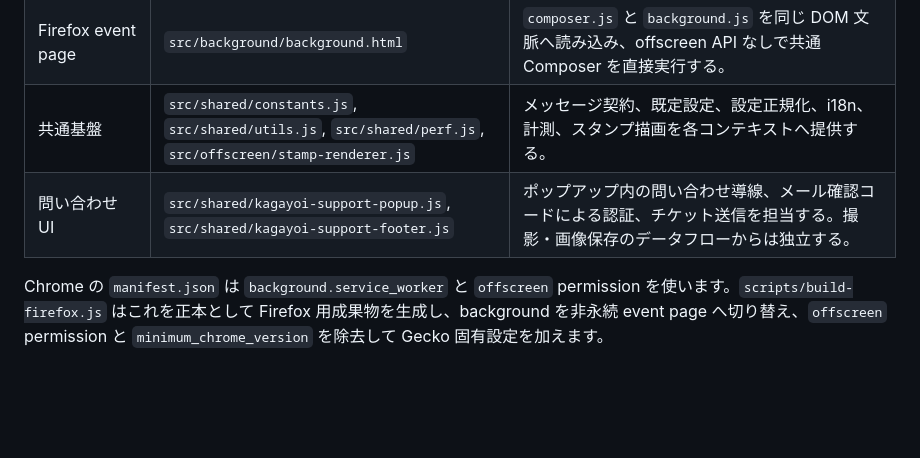
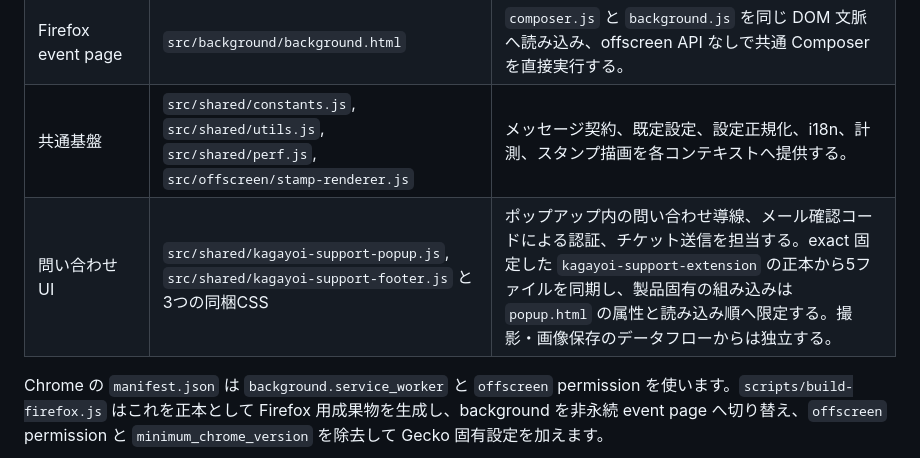
Before and after one commit to 1llum1n4t1s/EvidenceShot, a Markdown page: DESIGN.md, the part around the change. Drawn GitHub-style; blank space fills up the shorter version.

```diff
--- a/DESIGN.md
+++ b/DESIGN.md
@@ -19,7 +19,7 @@ EvidenceShot は、利用者が明示的に開始したときだけ現在のタ
 | Chrome offscreen | `src/offscreen/offscreen.html`, `src/offscreen/offscreen.js` | DOM を持たない Service Worker に代わって Composer を実行する。`offscreen.js` は background メッセージと共通 Composer API の薄いアダプタに留める。 |
 | Firefox event page | `src/background/background.html` | `composer.js` と `background.js` を同じ DOM 文脈へ読み込み、offscreen API なしで共通 Composer を直接実行する。 |
 | 共通基盤 | `src/shared/constants.js`, `src/shared/utils.js`, `src/shared/perf.js`, `src/offscreen/stamp-renderer.js` | メッセージ契約、既定設定、設定正規化、i18n、計測、スタンプ描画を各コンテキストへ提供する。 |
-| 問い合わせ UI | `src/shared/kagayoi-support-popup.js`, `src/shared/kagayoi-support-footer.js` | ポップアップ内の問い合わせ導線、メール確認コードによる認証、チケット送信を担当する。撮影・画像保存のデータフローからは独立する。 |
+| 問い合わせ UI | `src/shared/kagayoi-support-popup.js`, `src/shared/kagayoi-support-footer.js` と3つの同梱CSS | ポップアップ内の問い合わせ導線、メール確認コードによる認証、チケット送信を担当する。exact 固定した `kagayoi-support-extension` の正本から5ファイルを同期し、製品固有の組み込みは `popup.html` の属性と読み込み順へ限定する。撮影・画像保存のデータフローからは独立する。 |
 
 Chrome の `manifest.json` は `background.service_worker` と `offscreen` permission を使います。`scripts/build-firefox.js` はこれを正本として Firefox 用成果物を生成し、background を非永続 event page へ切り替え、`offscreen` permission と `minimum_chrome_version` を除去して Gecko 固有設定を加えます。
 
```
Also changed, not shown: AGENTS.md (+6 -3 lines).
